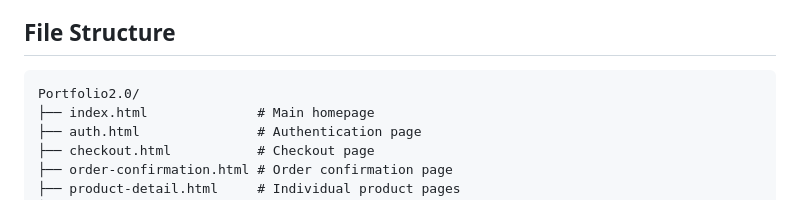
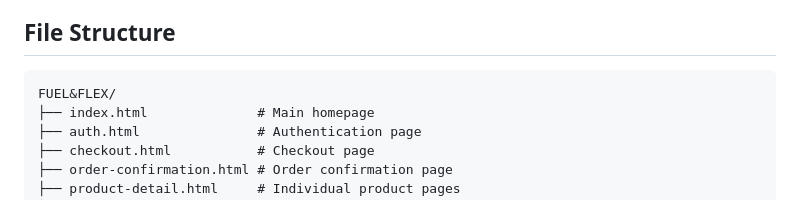
Before and after one commit to ParamX008/Fuel-Flex, a Markdown page: README.md, the part around the change. Rendered like a GitHub page.

````diff
--- a/README.md
+++ b/README.md
@@ -38,7 +38,7 @@ A complete e-commerce website for gym supplements and apparel with user authenti
 ## File Structure
 
 ```
-Portfolio2.0/
+FUEL&FLEX/
 ├── index.html              # Main homepage
 ├── auth.html               # Authentication page
 ├── checkout.html           # Checkout page
````
